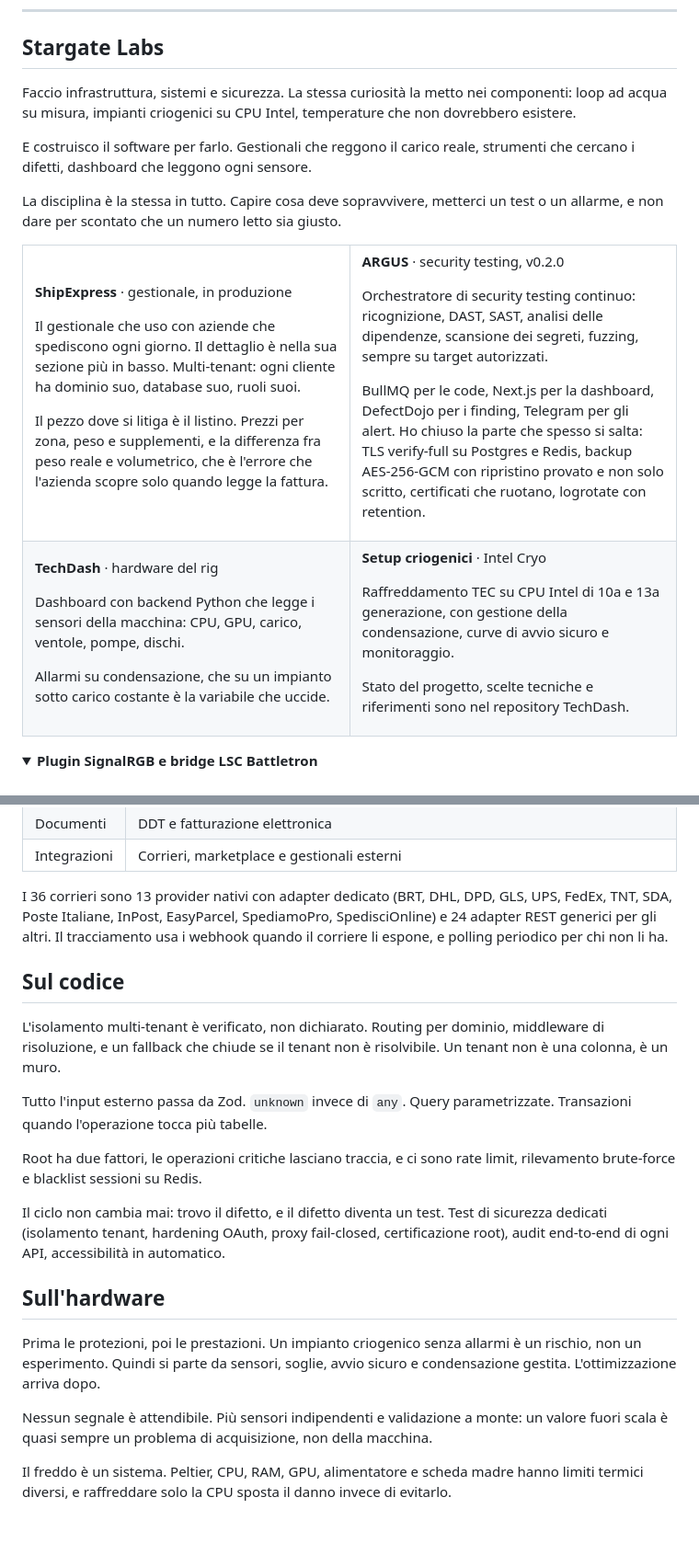
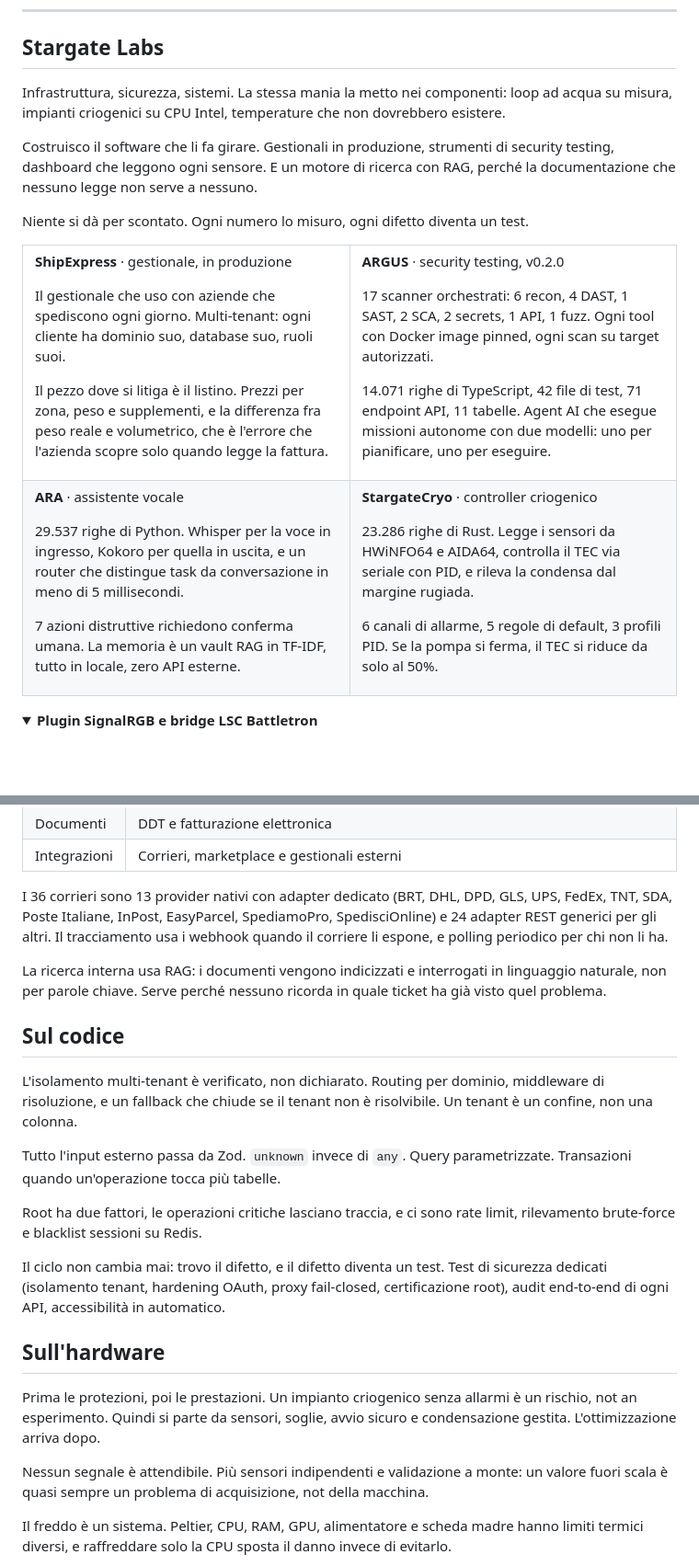
Before and after one commit to StargateLabs/StargateLabs, a Markdown page: README.md, 2 parts joined by grey strips. Shown at 92% size. Drawn GitHub-style; folded sections open; blank space fills up the shorter version.

Commit message:
Profilo: descrizioni riscritte con dati reali dal codice

```diff
--- a/README.md
+++ b/README.md
@@ -14,15 +14,15 @@
 
 ## Stargate Labs
 
-Faccio infrastruttura, sistemi e sicurezza. La stessa curiosità la metto nei
-componenti: loop ad acqua su misura, impianti criogenici su CPU Intel,
-temperature che non dovrebbero esistere.
+Infrastruttura, sicurezza, sistemi. La stessa mania la metto nei componenti: loop
+ad acqua su misura, impianti criogenici su CPU Intel, temperature che non
+dovrebbero esistere.
 
-E costruisco il software per farlo. Gestionali che reggono il carico reale,
-strumenti che cercano i difetti, dashboard che leggono ogni sensore.
+Costruisco il software che li fa girare. Gestionali in produzione, strumenti di
+security testing, dashboard che leggono ogni sensore. E un motore di ricerca con
+RAG, perché la documentazione che nessuno legge non serve a nessuno.
 
-La disciplina è la stessa in tutto. Capire cosa deve sopravvivere, metterci un
-test o un allarme, e non dare per scontato che un numero letto sia giusto.
+Niente si dà per scontato. Ogni numero lo misuro, ogni difetto diventa un test.
 
 <table>
 <tr>
@@ -30,7 +30,7 @@ test o un allarme, e non dare per scontato che un numero letto sia giusto.
 
 **ShipExpress** · gestionale, in produzione
 
-Il gestionale che uso con aziende che spediscono ogni giorno. Il dettaglio è nella sua sezione più in basso. Multi-tenant: ogni cliente ha dominio suo, database suo, ruoli suoi.
+Il gestionale che uso con aziende che spediscono ogni giorno. Multi-tenant: ogni cliente ha dominio suo, database suo, ruoli suoi.
 
 Il pezzo dove si litiga è il listino. Prezzi per zona, peso e supplementi, e la differenza fra peso reale e volumetrico, che è l'errore che l'azienda scopre solo quando legge la fattura.
 
@@ -39,29 +39,29 @@ Il pezzo dove si litiga è il listino. Prezzi per zona, peso e supplementi, e la
 
 **ARGUS** · security testing, v0.2.0
 
-Orchestratore di security testing continuo: ricognizione, DAST, SAST, analisi delle dipendenze, scansione dei segreti, fuzzing, sempre su target autorizzati.
+17 scanner orchestrati: 6 recon, 4 DAST, 1 SAST, 2 SCA, 2 secrets, 1 API, 1 fuzz. Ogni tool con Docker image pinned, ogni scan su target autorizzati.
 
-BullMQ per le code, Next.js per la dashboard, DefectDojo per i finding, Telegram per gli alert. Ho chiuso la parte che spesso si salta: TLS verify-full su Postgres e Redis, backup AES-256-GCM con ripristino provato e non solo scritto, certificati che ruotano, logrotate con retention.
+14.071 righe di TypeScript, 42 file di test, 71 endpoint API, 11 tabelle. Agent AI che esegue missioni autonome con due modelli: uno per pianificare, uno per eseguire.
 
 </td>
 </tr>
 <tr>
 <td valign="top">
 
-**TechDash** · hardware del rig
+**ARA** · assistente vocale
 
-Dashboard con backend Python che legge i sensori della macchina: CPU, GPU, carico, ventole, pompe, dischi.
+29.537 righe di Python. Whisper per la voce in ingresso, Kokoro per quella in uscita, e un router che distingue task da conversazione in meno di 5 millisecondi.
 
-Allarmi su condensazione, che su un impianto sotto carico costante è la variabile che uccide.
+7 azioni distruttive richiedono conferma umana. La memoria è un vault RAG in TF-IDF, tutto in locale, zero API esterne.
 
 </td>
 <td valign="top">
 
-**Setup criogenici** · Intel Cryo
+**StargateCryo** · controller criogenico
 
-Raffreddamento TEC su CPU Intel di 10a e 13a generazione, con gestione della condensazione, curve di avvio sicuro e monitoraggio.
+23.286 righe di Rust. Legge i sensori da HWiNFO64 e AIDA64, controlla il TEC via seriale con PID, e rileva la condensa dal margine rugiada.
 
-Stato del progetto, scelte tecniche e riferimenti sono nel repository TechDash.
+6 canali di allarme, 5 regole di default, 3 profili PID. Se la pompa si ferma, il TEC si riduce da solo al 50%.
 
 </td>
 </tr>
@@ -142,14 +142,18 @@ UPS, FedEx, TNT, SDA, Poste Italiane, InPost, EasyParcel, SpediamoPro,
 SpedisciOnline) e 24 adapter REST generici per gli altri. Il tracciamento usa i
 webhook quando il corriere li espone, e polling periodico per chi non li ha.
 
+La ricerca interna usa RAG: i documenti vengono indicizzati e interrogati in
+linguaggio naturale, non per parole chiave. Serve perché nessuno ricorda in
+quale ticket ha già visto quel problema.
+
 ## Sul codice
 
 L'isolamento multi-tenant è verificato, non dichiarato. Routing per dominio,
 middleware di risoluzione, e un fallback che chiude se il tenant non è
-risolvibile. Un tenant non è una colonna, è un muro.
+risolvibile. Un tenant è un confine, non una colonna.
 
 Tutto l'input esterno passa da Zod. `unknown` invece di `any`. Query
-parametrizzate. Transazioni quando l'operazione tocca più tabelle.
+parametrizzate. Transazioni quando un'operazione tocca più tabelle.
 
 Root ha due fattori, le operazioni critiche lasciano traccia, e ci sono rate
 limit, rilevamento brute-force e blacklist sessioni su Redis.
@@ -161,11 +165,11 @@ certificazione root), audit end-to-end di ogni API, accessibilità in automatico
 ## Sull'hardware
 
 Prima le protezioni, poi le prestazioni. Un impianto criogenico senza allarmi è
-un rischio, non un esperimento. Quindi si parte da sensori, soglie, avvio
+un rischio, not an esperimento. Quindi si parte da sensori, soglie, avvio
 sicuro e condensazione gestita. L'ottimizzazione arriva dopo.
 
 Nessun segnale è attendibile. Più sensori indipendenti e validazione a monte:
-un valore fuori scala è quasi sempre un problema di acquisizione, non della
+un valore fuori scala è quasi sempre un problema di acquisizione, not della
 macchina.
 
 Il freddo è un sistema. Peltier, CPU, RAM, GPU, alimentatore e scheda madre
```
